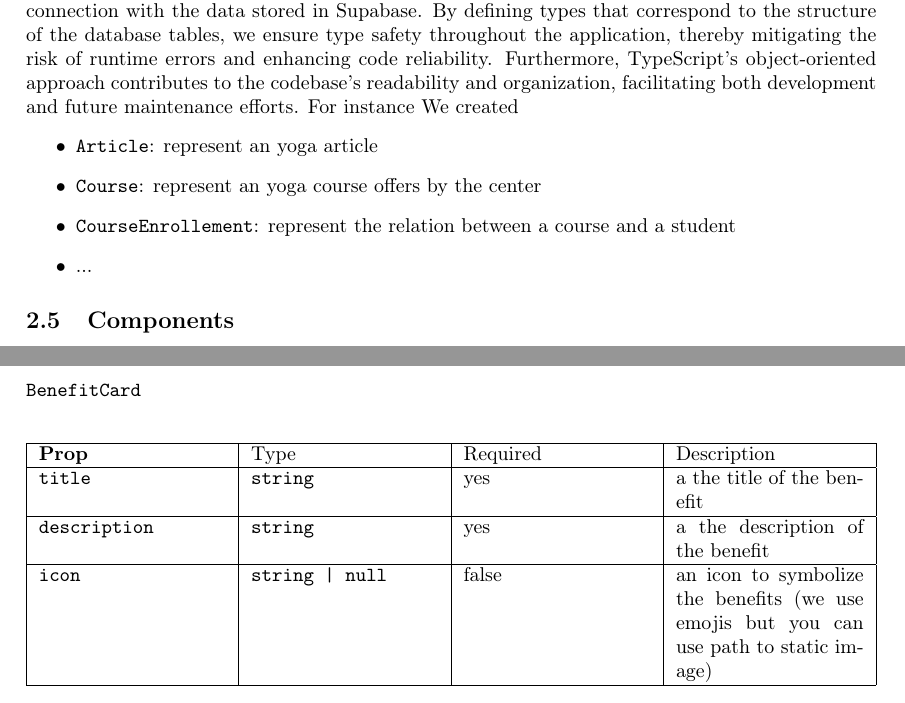
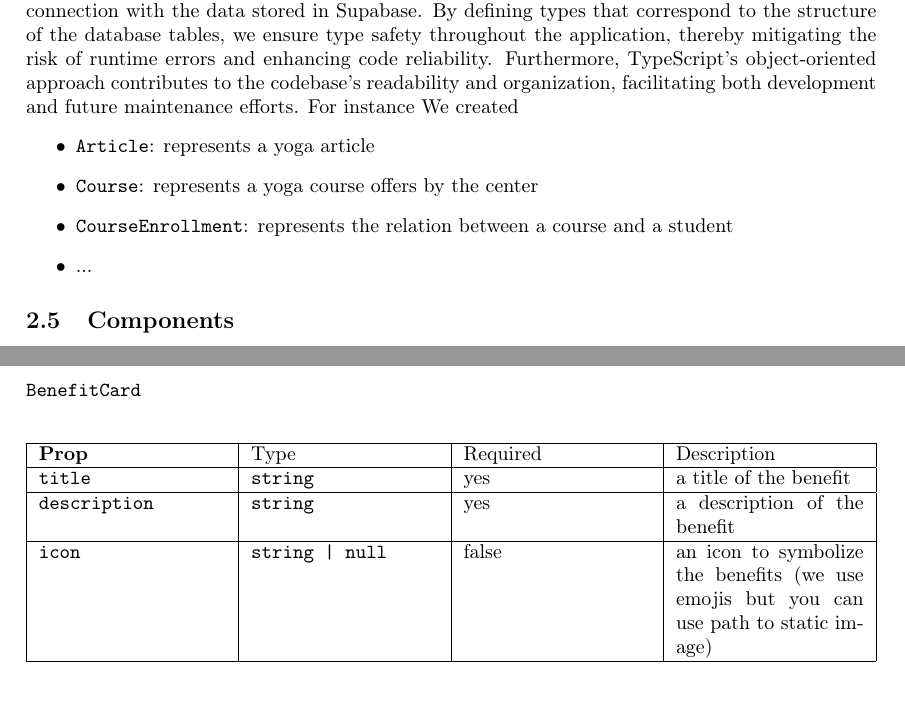
Before and after one commit to moise7000/HMWA-25, a LaTeX paper (report/technology/tech_report.tex, which reads report/technology/tech_content/documentation/custom_components/cards/benefit_card.tex, report/technology/tech_content/documentation/custom_types.tex): two parts of pages 5 and 7 of 15, joined at a grey line, cut so that both start at the same text. Compiled offline with pdfLaTeX.

Commit message:
Correction of mistyped words. (#79)

```diff
--- a/report/technology/tech_content/documentation/custom_components/cards/benefit_card.tex
+++ b/report/technology/tech_content/documentation/custom_components/cards/benefit_card.tex
@@ -5,9 +5,9 @@
         \hline
         \textbf{Prop} & Type & Required & Description \\
         \hline
-        \texttt{title} & \texttt{string} & yes & a the title of the benefit \\
+        \texttt{title} & \texttt{string} & yes & a title of the benefit \\
         \hline
-        \texttt{description} & \texttt{string} & yes & a the description of the benefit \\
+        \texttt{description} & \texttt{string} & yes & a description of the benefit \\
         \hline
         \texttt{icon} & \texttt{string | null} & false & an icon to symbolize the benefits (we use emojis but you can use path to static image)\\
         \hline
--- a/report/technology/tech_content/documentation/custom_types.tex
+++ b/report/technology/tech_content/documentation/custom_types.tex
@@ -6,8 +6,8 @@ throughout the application, thereby mitigating the risk of runtime errors and en
 TypeScript’s object-oriented approach contributes to the codebase’s readability and organization, facilitating both
 development and future maintenance efforts. For instance We created
 \begin{itemize}
-    \item \texttt{Article}: represent an yoga article
-    \item \texttt{Course}: represent an yoga course offers by the center
-    \item \texttt{CourseEnrollement}: represent the relation between a course and a student
+    \item \texttt{Article}: represents a yoga article
+    \item \texttt{Course}: represents a yoga course offers by the center
+    \item \texttt{CourseEnrollment}: represents the relation between a course and a student
     \item ...
 \end{itemize}
```
Also changed, not shown: report/technology/tech_content/documentation/custom_components/cards/equipment_card.tex (+1 -1 lines).
